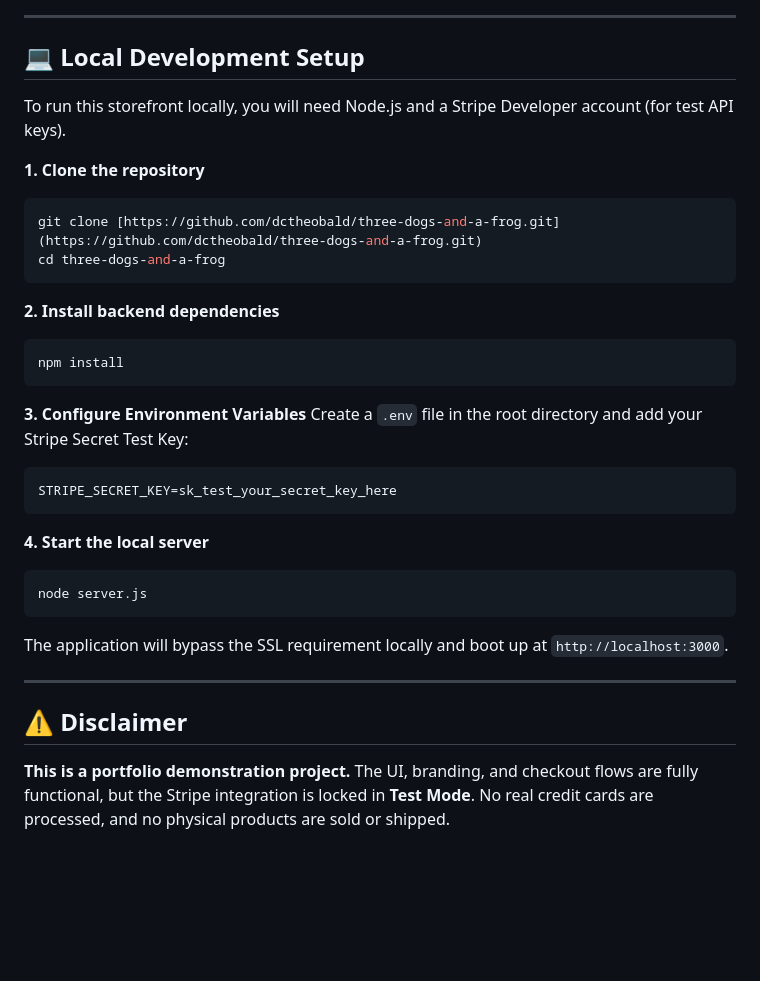
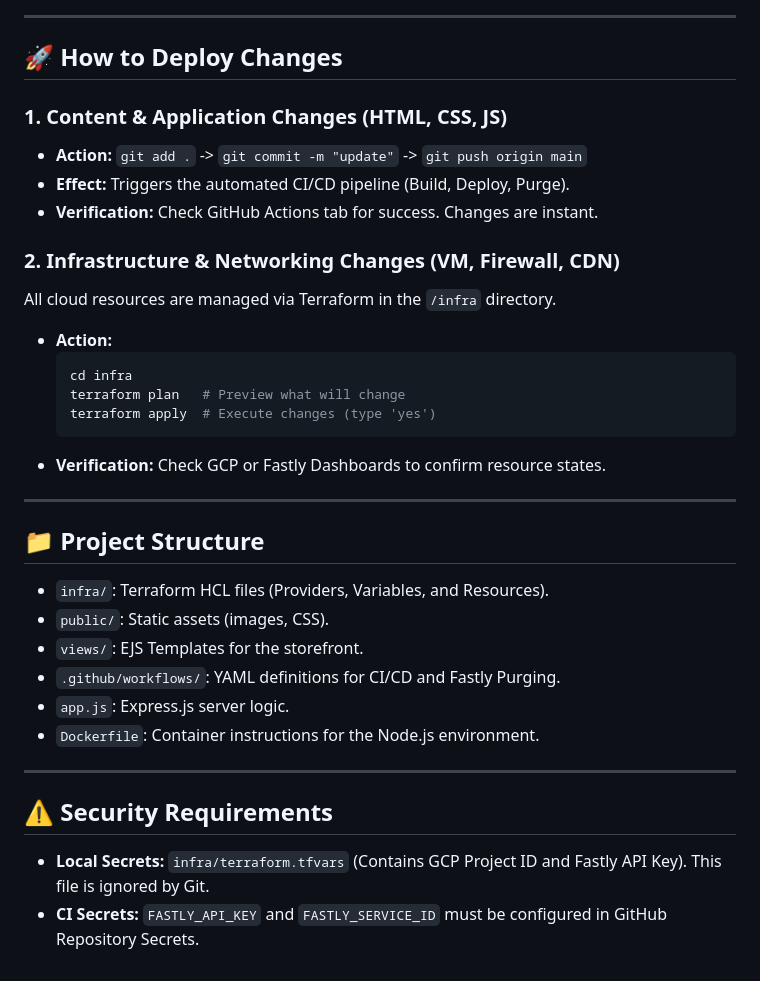
Before and after one commit to dctheobald/three-dogs-and-a-frog, a Markdown page: README.md, the part around one of its changes. GitHub-like rendering; blank space fills up the shorter version.

````diff
--- a/README.md
+++ b/README.md
@@ -147,34 +41,35 @@ graph TD
 
 ---
 
-## 💻 Local Development Setup
+## 🚀 How to Deploy Changes
 
-To run this storefront locally, you will need Node.js and a Stripe Developer account (for test API keys).
+### 1. Content & Application Changes (HTML, CSS, JS)
+* **Action:** `git add .` -> `git commit -m "update"` -> `git push origin main`
+* **Effect:** Triggers the automated CI/CD pipeline (Build, Deploy, Purge).
+* **Verification:** Check GitHub Actions tab for success. Changes are instant.
 
-**1. Clone the repository**
-```bash
-git clone [https://github.com/dctheobald/three-dogs-and-a-frog.git](https://github.com/dctheobald/three-dogs-and-a-frog.git)
-cd three-dogs-and-a-frog
-```
-
-**2. Install backend dependencies**
-```bash
-npm install
-```
-
-**3. Configure Environment Variables**
-Create a `.env` file in the root directory and add your Stripe Secret Test Key:
-```text
-STRIPE_SECRET_KEY=sk_test_your_secret_key_here
-```
-
-**4. Start the local server**
-```bash
-node server.js
-```
-The application will bypass the SSL requirement locally and boot up at `http://localhost:3000`.
+### 2. Infrastructure & Networking Changes (VM, Firewall, CDN)
+All cloud resources are managed via Terraform in the `/infra` directory.
+* **Action:**
+    ```zsh
+    cd infra
+    terraform plan   # Preview what will change
+    terraform apply  # Execute changes (type 'yes')
+    ```
+* **Verification:** Check GCP or Fastly Dashboards to confirm resource states.
 
 ---
 
-## ⚠️ Disclaimer
-**This is a portfolio demonstration project.** The UI, branding, and checkout flows are fully functional, but the Stripe integration is locked in **Test Mode**. No real credit cards are processed, and no physical products are sold or shipped.
+## 📁 Project Structure
+* `infra/`: Terraform HCL files (Providers, Variables, and Resources).
+* `public/`: Static assets (images, CSS).
+* `views/`: EJS Templates for the storefront.
+* `.github/workflows/`: YAML definitions for CI/CD and Fastly Purging.
+* `app.js`: Express.js server logic.
+* `Dockerfile`: Container instructions for the Node.js environment.
+
+---
+
+## ⚠️ Security Requirements
+* **Local Secrets:** `infra/terraform.tfvars` (Contains GCP Project ID and Fastly API Key). This file is ignored by Git.
+* **CI Secrets:** `FASTLY_API_KEY` and `FASTLY_SERVICE_ID` must be configured in GitHub Repository Secrets.
````
Also changed, not shown: other parts of README.md (+26 -132 lines).
